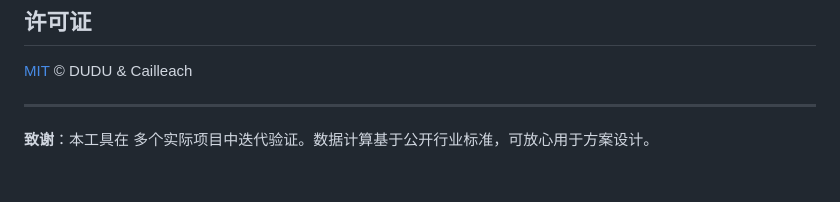
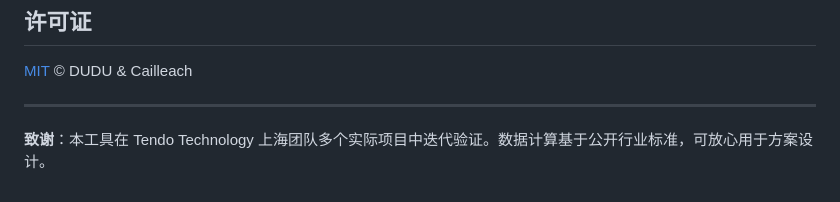
Before and after one commit to cailleachzou/cctv-focal-distance-tool, a Markdown page: README.md, the part around the change. Rendered like a GitHub page.

Commit message:
docs: 恢复 README 致谢中的 Tendo Technology 上海团队
Co-Authored-By: DUDU <noreply@anthropic.com>

```diff
--- a/README.md
+++ b/README.md
@@ -158,4 +158,4 @@ cctv-focal-distance-tool/
 
 ---
 
-**致谢**：本工具在  多个实际项目中迭代验证。数据计算基于公开行业标准，可放心用于方案设计。
+**致谢**：本工具在 Tendo Technology 上海团队多个实际项目中迭代验证。数据计算基于公开行业标准，可放心用于方案设计。
```
